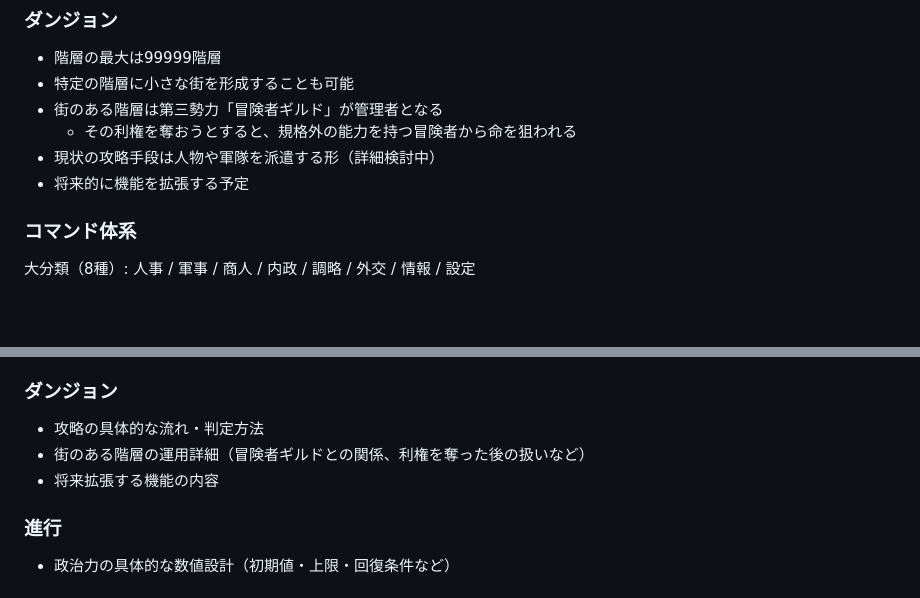
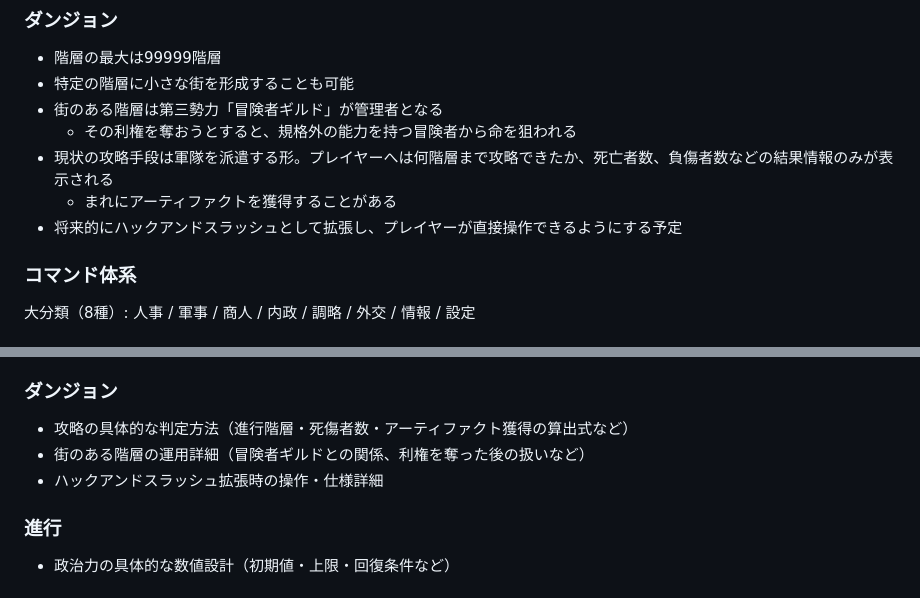
Before and after one commit to MasayukiSoga/MySelfRep, a Markdown page: SPEC.md, 2 parts joined by grey strips. Drawn GitHub-style; blank space fills up the shorter version.

Commit message:
Clarify dungeon expedition results and hack-and-slash expansion plan
Co-Authored-By: Claude Sonnet 5 <noreply@anthropic.com>
Claude-Session: https://claude.ai/code/session_019bfyZSDsmidTaxBSsAs6NB

```diff
--- a/SPEC.md
+++ b/SPEC.md
@@ -49,8 +49,9 @@
 - 特定の階層に小さな街を形成することも可能
 - 街のある階層は第三勢力「冒険者ギルド」が管理者となる
   - その利権を奪おうとすると、規格外の能力を持つ冒険者から命を狙われる
-- 現状の攻略手段は人物や軍隊を派遣する形（詳細検討中）
-- 将来的に機能を拡張する予定
+- 現状の攻略手段は軍隊を派遣する形。プレイヤーへは何階層まで攻略できたか、死亡者数、負傷者数などの結果情報のみが表示される
+  - まれにアーティファクトを獲得することがある
+- 将来的にハックアンドスラッシュとして拡張し、プレイヤーが直接操作できるようにする予定
 
 ### コマンド体系
 大分類（8種）: 人事 / 軍事 / 商人 / 内政 / 調略 / 外交 / 情報 / 設定
@@ -146,9 +147,9 @@
 - マップ絵のサイズ・解像度・制作方法
 
 ### ダンジョン
-- 攻略の具体的な流れ・判定方法
+- 攻略の具体的な判定方法（進行階層・死傷者数・アーティファクト獲得の算出式など）
 - 街のある階層の運用詳細（冒険者ギルドとの関係、利権を奪った後の扱いなど）
-- 将来拡張する機能の内容
+- ハックアンドスラッシュ拡張時の操作・仕様詳細
 
 ### 進行
 - 政治力の具体的な数値設計（初期値・上限・回復条件など）
```
